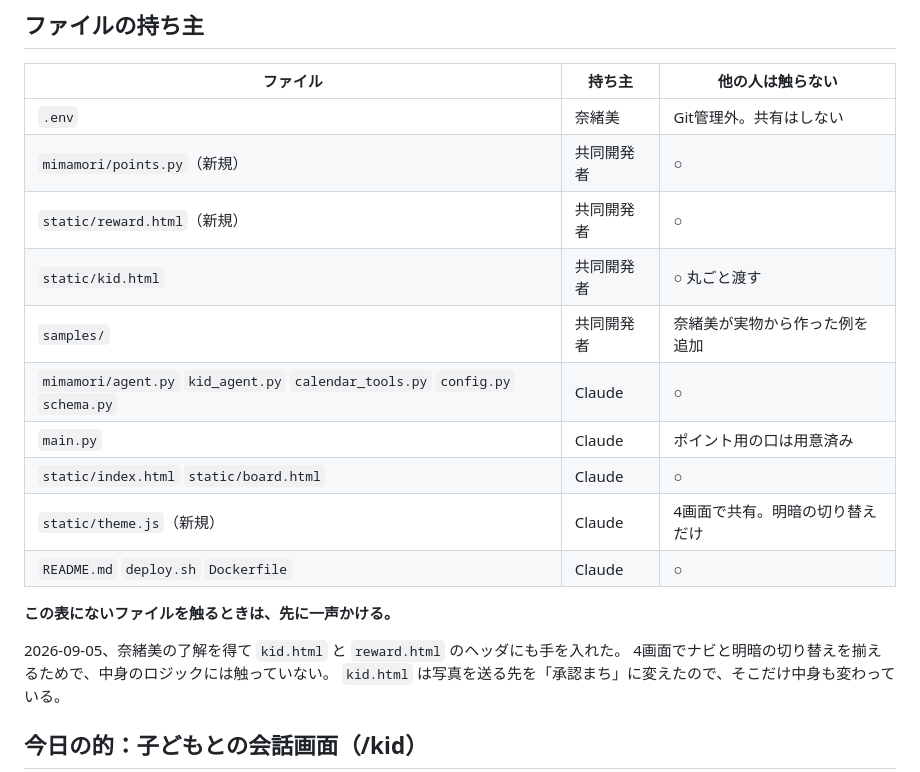
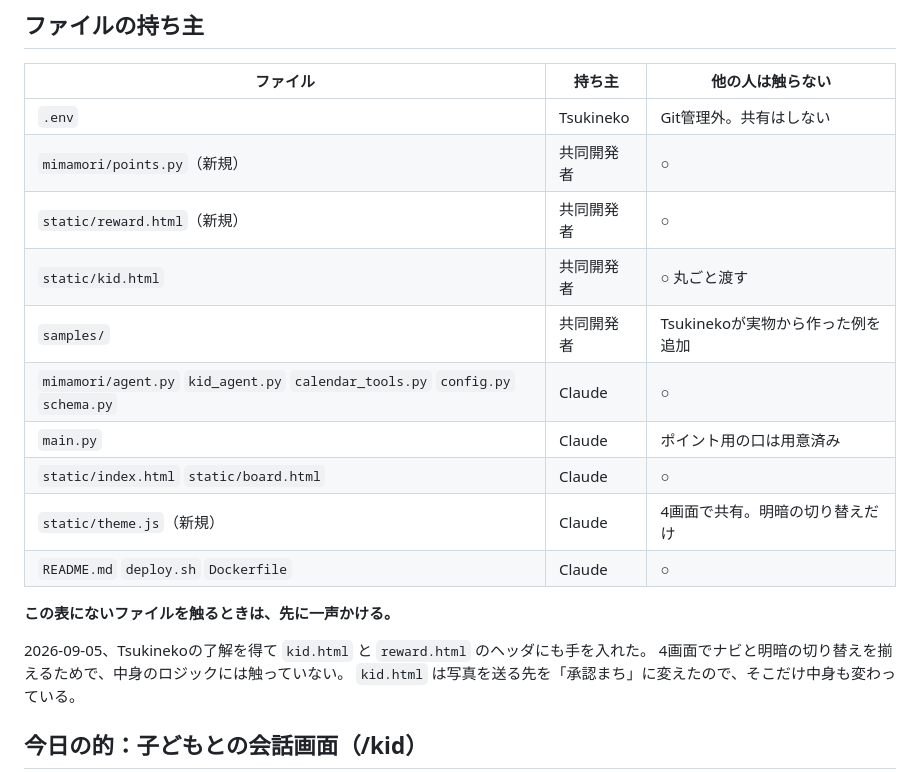
Before and after one commit to nekoai-lab/mimamori-kun, a Markdown page: docs/分担.md, the part around the change. Rendered like a GitHub page.

```diff
--- a/docs/分担.md
+++ b/docs/分担.md
@@ -9,11 +9,11 @@ main に直コミット。**push前に必ず `git pull --rebase`。**
 
 | ファイル | 持ち主 | 他の人は触らない |
 |---|---|---|
-| `.env` | 奈緒美 | Git管理外。共有はしない |
+| `.env` | Tsukineko | Git管理外。共有はしない |
 | `mimamori/points.py`（新規） | 共同開発者 | ○ |
 | `static/reward.html`（新規） | 共同開発者 | ○ |
 | `static/kid.html` | 共同開発者 | ○ 丸ごと渡す |
-| `samples/` | 共同開発者 | 奈緒美が実物から作った例を追加 |
+| `samples/` | 共同開発者 | Tsukinekoが実物から作った例を追加 |
 | `mimamori/agent.py` `kid_agent.py` `calendar_tools.py` `config.py` `schema.py` | Claude | ○ |
 | `main.py` | Claude | ポイント用の口は用意済み |
 | `static/index.html` `static/board.html` | Claude | ○ |
@@ -22,7 +22,7 @@ main に直コミット。**push前に必ず `git pull --rebase`。**
 
 **この表にないファイルを触るときは、先に一声かける。**
 
-2026-09-05、奈緒美の了解を得て `kid.html` と `reward.html` のヘッダにも手を入れた。
+2026-09-05、Tsukinekoの了解を得て `kid.html` と `reward.html` のヘッダにも手を入れた。
 4画面でナビと明暗の切り替えを揃えるためで、中身のロジックには触っていない。
 `kid.html` は写真を送る先を「承認まち」に変えたので、そこだけ中身も変わっている。
 
```
Also changed, not shown: README.md (+2 -2 lines).
